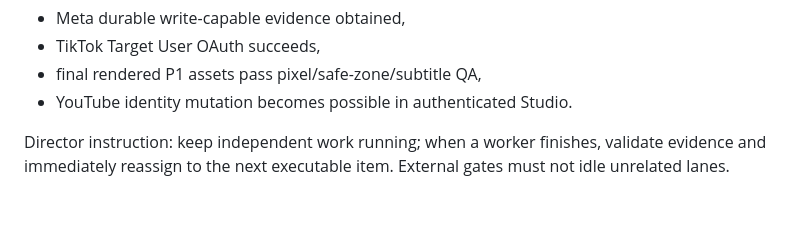
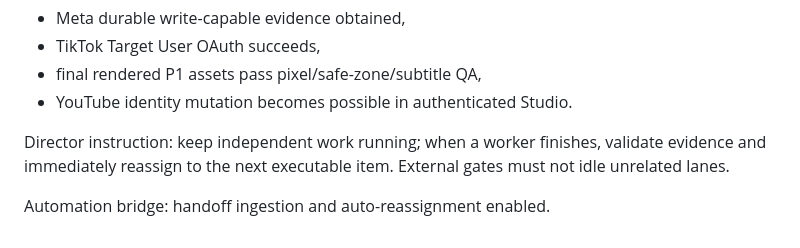
Before and after one commit to investmentsespana-stack/-contentflow, a Markdown page: academy/handoffs/SOCIAL_OPS_PROGRESS_REPORT_2026-08-30_2122.md, the part around the change. GitHub-like rendering; blank space fills up the shorter version.

Commit message:
academy: trigger durable Social Ops handoff bridge

```diff
--- a/academy/handoffs/SOCIAL_OPS_PROGRESS_REPORT_2026-08-30_2122.md
+++ b/academy/handoffs/SOCIAL_OPS_PROGRESS_REPORT_2026-08-30_2122.md
@@ -99,3 +99,5 @@ Report immediately after any of these events:
 - YouTube identity mutation becomes possible in authenticated Studio.
 
 Director instruction: keep independent work running; when a worker finishes, validate evidence and immediately reassign to the next executable item. External gates must not idle unrelated lanes.
+
+Automation bridge: handoff ingestion and auto-reassignment enabled.
```
